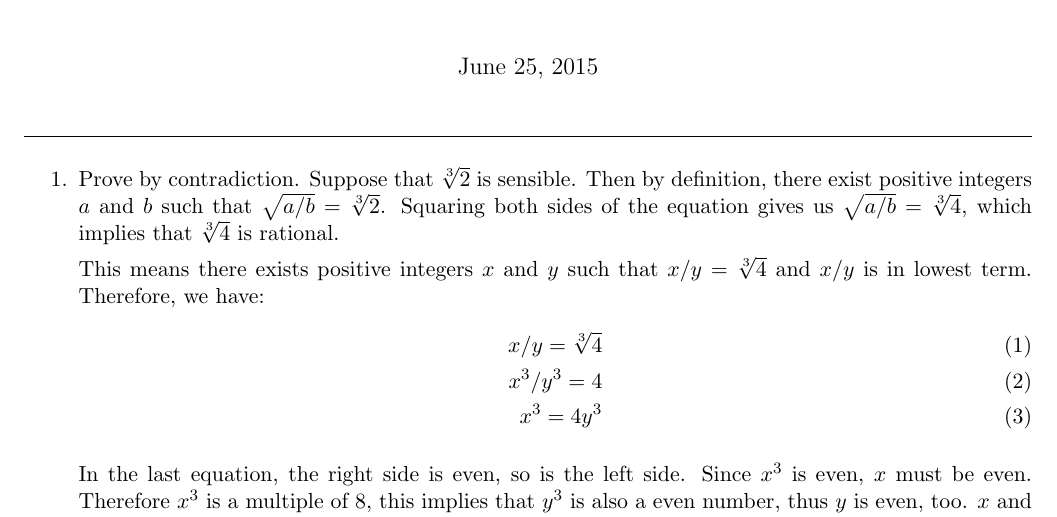
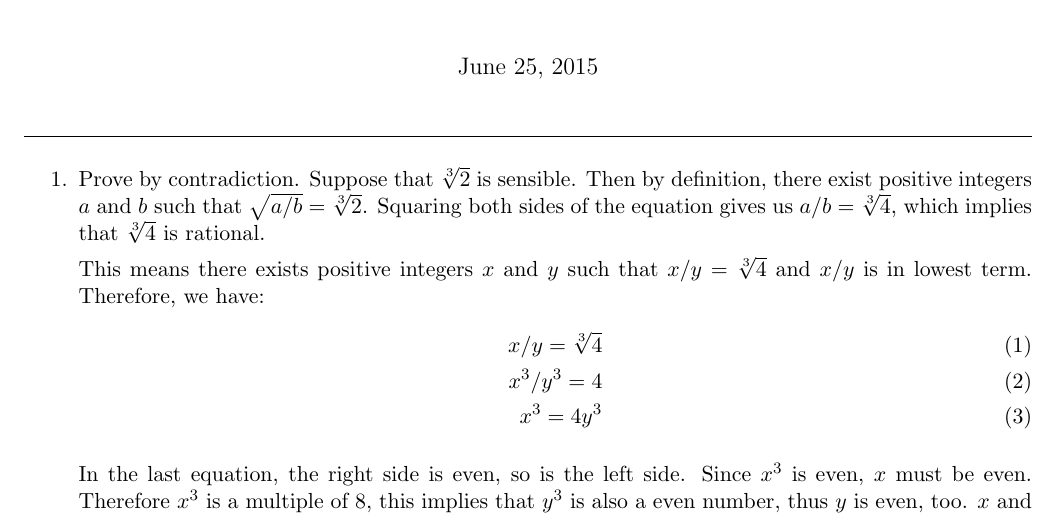
Before and after one commit to imsure/study_notes, a LaTeX problem sheet (math4cs/psets/ps1_sol.tex): part of page 1 of 3, cut so that both start at the same text. Compiled offline with pdfLaTeX.

Commit message:
fix typo

```diff
--- a/math4cs/psets/ps1_sol.tex
+++ b/math4cs/psets/ps1_sol.tex
@@ -30,7 +30,7 @@
   Prove by contradiction. Suppose that $\sqrt[3]{2}$ is sensible. Then
   by definition, there exist positive integers $a$ and $b$ such that
   $\sqrt{a/b} = \sqrt[3]{2}$. Squaring both sides of the equation gives us
-  $\sqrt{a/b}=\sqrt[3]{4}$, which implies that $\sqrt[3]{4}$ is
+  $a/b=\sqrt[3]{4}$, which implies that $\sqrt[3]{4}$ is
   rational.
 
   This means there exists positive integers $x$ and $y$ such that
```
Also changed, not shown: math4cs/psets/ps1_sol.pdf.
